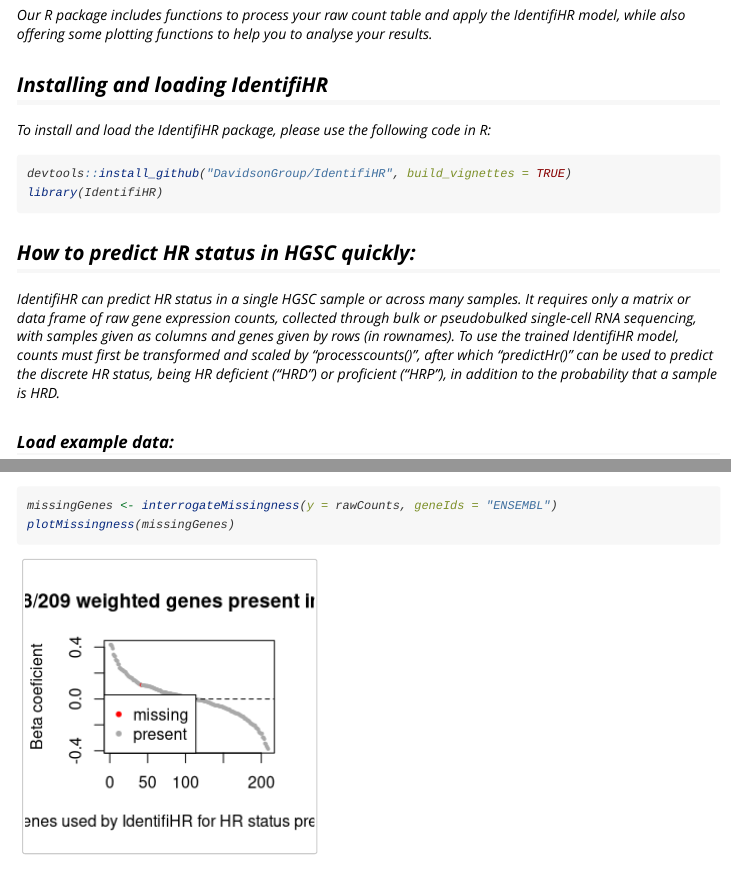
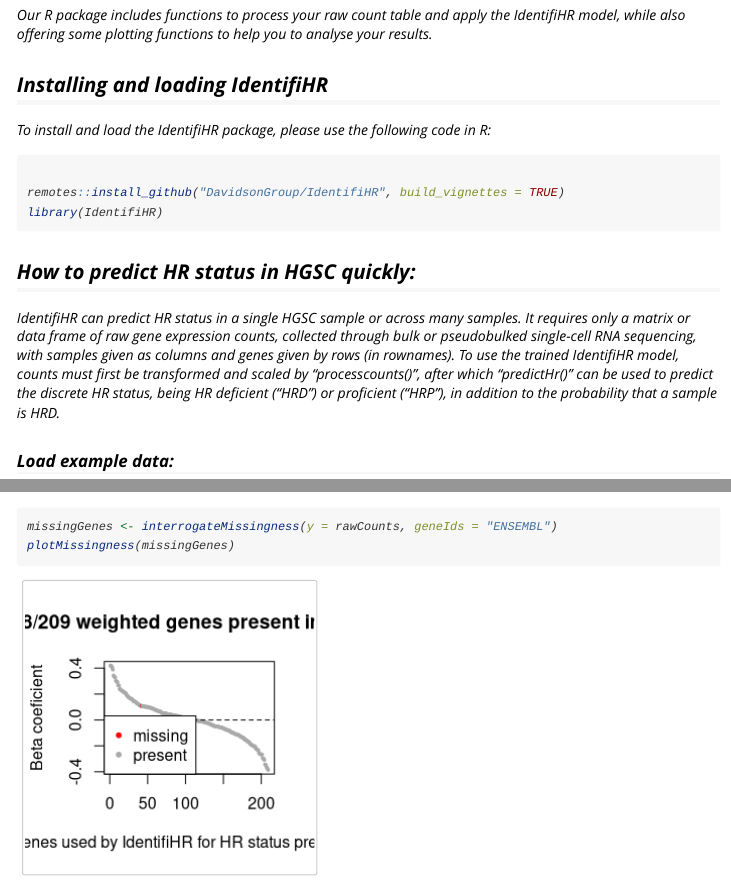
Before and after one commit to DavidsonGroup/IdentifiHR, an R Markdown document (vignettes/IdentifiHR.Rmd): the page in a window 1100 px wide, from 400 px down, and a second part further down, joined at a grey line. Rendered offline with R 4.5, knitr and Pandoc, with nearby package versions; some code elsewhere in the file could not run offline.

Commit message:
remotes not devtools

````diff
--- a/vignettes/IdentifiHR.Rmd
+++ b/vignettes/IdentifiHR.Rmd
@@ -31,9 +31,17 @@ knitr::opts_chunk$set(
 
 To install and load the IdentifiHR package, please use the following code in R:
 
-```{r setup, message = FALSE}
-devtools::install_github("DavidsonGroup/IdentifiHR", build_vignettes = TRUE)
+```{r setup, include=FALSE}
+if (!requireNamespace("remotes", quietly = TRUE)) {
+  install.packages("remotes")
+}
+```
+
+```{r}
+
+remotes::install_github("DavidsonGroup/IdentifiHR", build_vignettes = TRUE)
 library(IdentifiHR)
+
 ```
 
 ## How to predict HR status in HGSC quickly:
````
